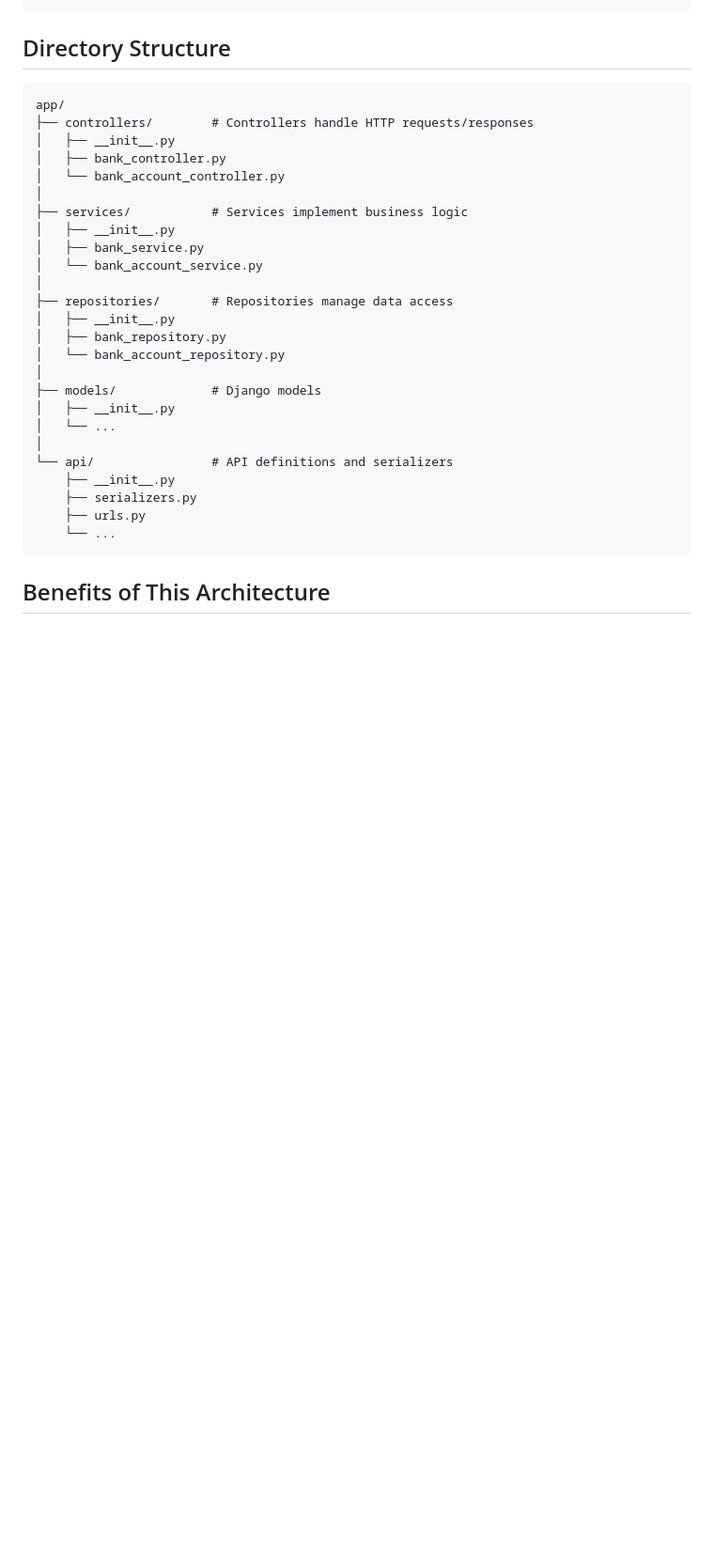
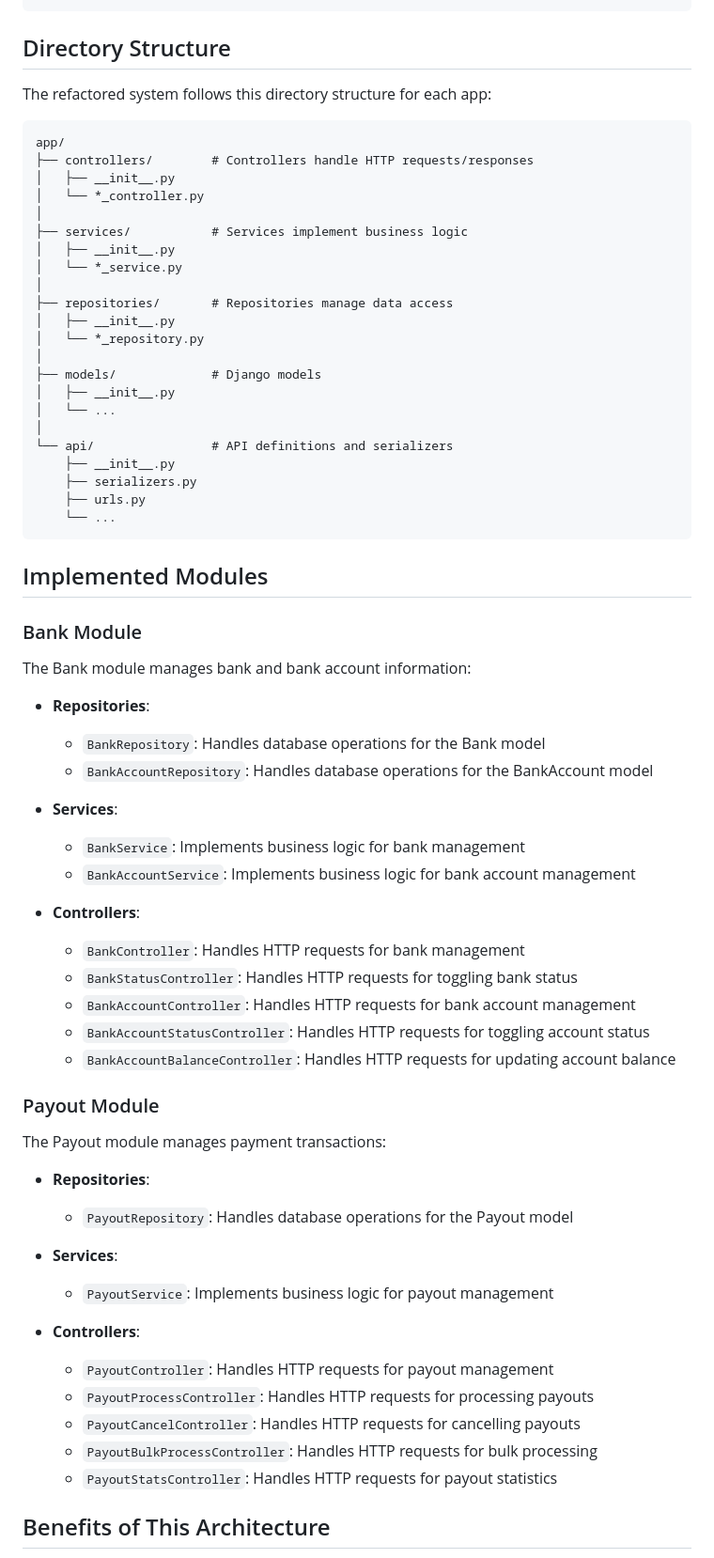
Before and after one commit to namnn2210/payment_gateway, a Markdown page: ARCHITECTURE.md, the part around one of its changes. Shown at 94% size. GitHub-like rendering; blank space fills up the shorter version.

Commit message:
Update architecture documentation with both bank and payout modules

````diff
--- a/ARCHITECTURE.md
+++ b/ARCHITECTURE.md
@@ -64,22 +64,21 @@ HTTP Request
 
 ## Directory Structure
 
+The refactored system follows this directory structure for each app:
+
 ```
 app/
 ├── controllers/        # Controllers handle HTTP requests/responses
 │   ├── __init__.py
-│   ├── bank_controller.py
-│   └── bank_account_controller.py
+│   └── *_controller.py
 │
 ├── services/           # Services implement business logic
 │   ├── __init__.py
-│   ├── bank_service.py
-│   └── bank_account_service.py
+│   └── *_service.py
 │
 ├── repositories/       # Repositories manage data access
 │   ├── __init__.py
-│   ├── bank_repository.py
-│   └── bank_account_repository.py
+│   └── *_repository.py
 │
 ├── models/             # Django models
 │   ├── __init__.py
@@ -91,6 +90,44 @@ app/
     ├── urls.py
     └── ...
 ```
+
+## Implemented Modules
+
+### Bank Module
+
+The Bank module manages bank and bank account information:
+
+- **Repositories**:
+  - `BankRepository`: Handles database operations for the Bank model
+  - `BankAccountRepository`: Handles database operations for the BankAccount model
+
+- **Services**:
+  - `BankService`: Implements business logic for bank management
+  - `BankAccountService`: Implements business logic for bank account management
+
+- **Controllers**:
+  - `BankController`: Handles HTTP requests for bank management
+  - `BankStatusController`: Handles HTTP requests for toggling bank status
+  - `BankAccountController`: Handles HTTP requests for bank account management
+  - `BankAccountStatusController`: Handles HTTP requests for toggling account status
+  - `BankAccountBalanceController`: Handles HTTP requests for updating account balance
+
+### Payout Module
+
+The Payout module manages payment transactions:
+
+- **Repositories**:
+  - `PayoutRepository`: Handles database operations for the Payout model
+
+- **Services**:
+  - `PayoutService`: Implements business logic for payout management
+
+- **Controllers**:
+  - `PayoutController`: Handles HTTP requests for payout management
+  - `PayoutProcessController`: Handles HTTP requests for processing payouts
+  - `PayoutCancelController`: Handles HTTP requests for cancelling payouts
+  - `PayoutBulkProcessController`: Handles HTTP requests for bulk processing
+  - `PayoutStatsController`: Handles HTTP requests for payout statistics
 
 ## Benefits of This Architecture
 
````
Also changed, not shown: other parts of ARCHITECTURE.md (+16 -0 lines).
